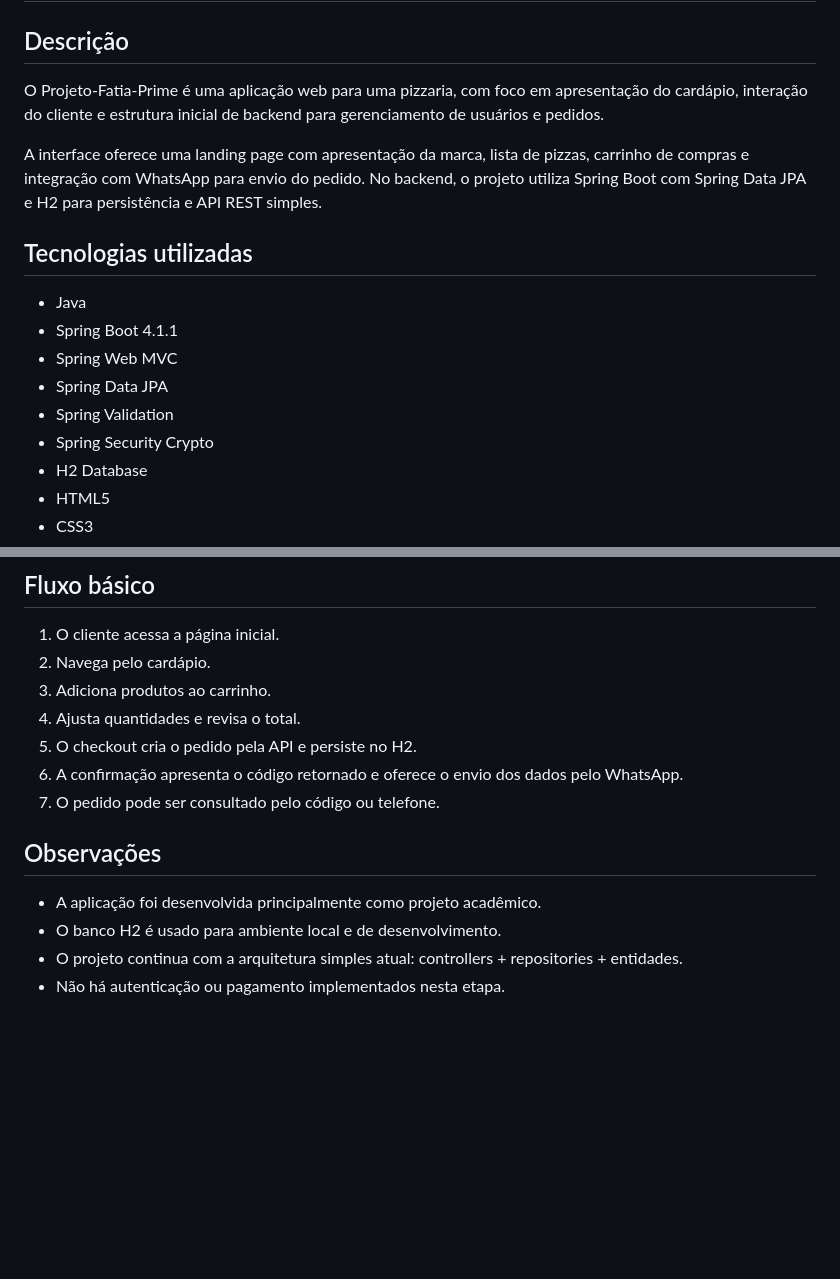
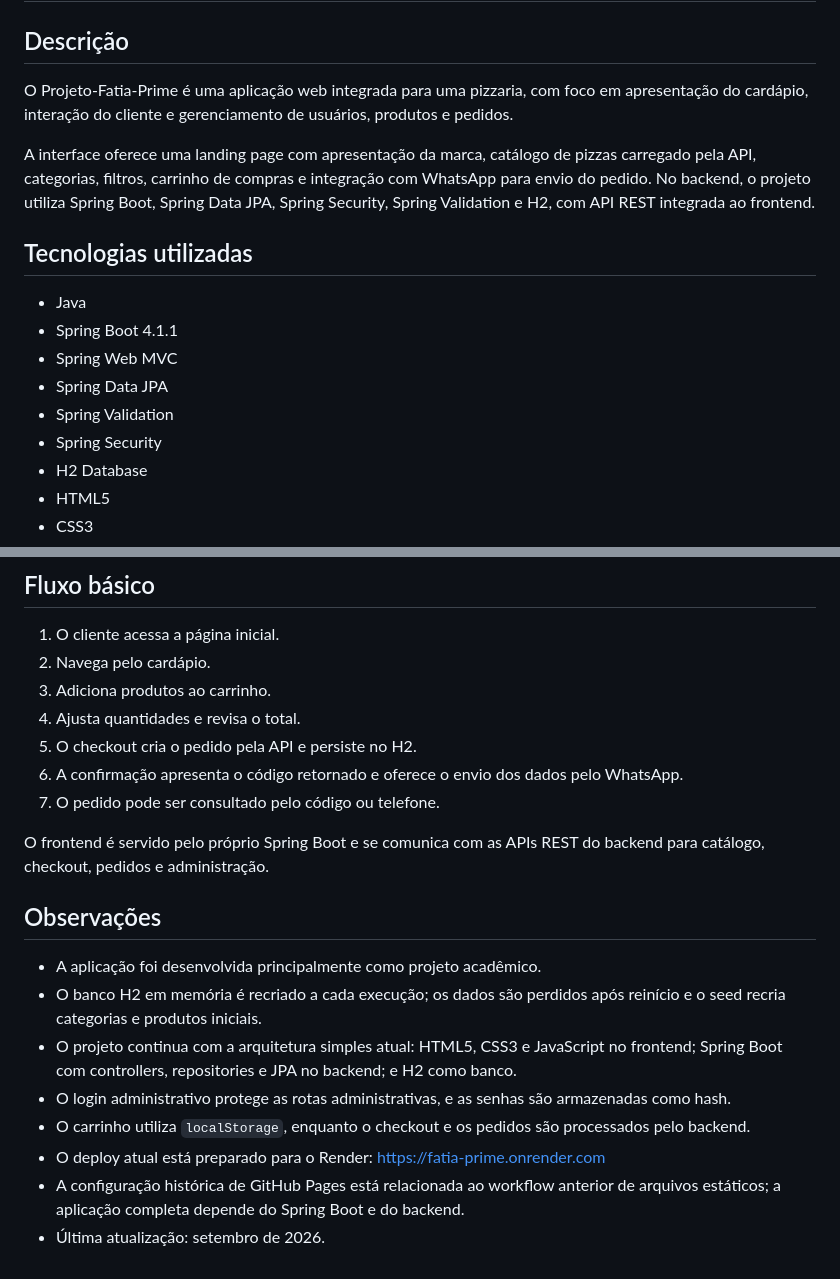
Before and after one commit to daviramalho-dev/Projeto-Fatia-Prime, a Markdown page: README.md, 2 parts joined by grey strips. Rendered like a GitHub page; blank space fills up the shorter version.

```diff
--- a/README.md
+++ b/README.md
@@ -2,9 +2,9 @@
 
 ## Descrição
 
-O Projeto-Fatia-Prime é uma aplicação web para uma pizzaria, com foco em apresentação do cardápio, interação do cliente e estrutura inicial de backend para gerenciamento de usuários e pedidos.
+O Projeto-Fatia-Prime é uma aplicação web integrada para uma pizzaria, com foco em apresentação do cardápio, interação do cliente e gerenciamento de usuários, produtos e pedidos.
 
-A interface oferece uma landing page com apresentação da marca, lista de pizzas, carrinho de compras e integração com WhatsApp para envio do pedido. No backend, o projeto utiliza Spring Boot com Spring Data JPA e H2 para persistência e API REST simples.
+A interface oferece uma landing page com apresentação da marca, catálogo de pizzas carregado pela API, categorias, filtros, carrinho de compras e integração com WhatsApp para envio do pedido. No backend, o projeto utiliza Spring Boot, Spring Data JPA, Spring Security, Spring Validation e H2, com API REST integrada ao frontend.
 
 ## Tecnologias utilizadas
 
@@ -13,7 +13,7 @@ A interface oferece uma landing page com apresentação da marca, lista de pizza
 - Spring Web MVC
 - Spring Data JPA
 - Spring Validation
-- Spring Security Crypto
+- Spring Security
 - H2 Database
 - HTML5
 - CSS3
@@ -143,9 +187,15 @@ Ela inclui apresentação da marca, catálogo, carrinho e integração com Whats
 6. A confirmação apresenta o código retornado e oferece o envio dos dados pelo WhatsApp.
 7. O pedido pode ser consultado pelo código ou telefone.
 
+O frontend é servido pelo próprio Spring Boot e se comunica com as APIs REST do backend para catálogo, checkout, pedidos e administração.
+
 ## Observações
 
 - A aplicação foi desenvolvida principalmente como projeto acadêmico.
-- O banco H2 é usado para ambiente local e de desenvolvimento.
-- O projeto continua com a arquitetura simples atual: controllers + repositories + entidades.
-- Não há autenticação ou pagamento implementados nesta etapa.
+- O banco H2 em memória é recriado a cada execução; os dados são perdidos após reinício e o seed recria categorias e produtos iniciais.
+- O projeto continua com a arquitetura simples atual: HTML5, CSS3 e JavaScript no frontend; Spring Boot com controllers, repositories e JPA no backend; e H2 como banco.
+- O login administrativo protege as rotas administrativas, e as senhas são armazenadas como hash.
+- O carrinho utiliza `localStorage`, enquanto o checkout e os pedidos são processados pelo backend.
+- O deploy atual está preparado para o Render: https://fatia-prime.onrender.com
+- A configuração histórica de GitHub Pages está relacionada ao workflow anterior de arquivos estáticos; a aplicação completa depende do Spring Boot e do backend.
+- Última atualização: setembro de 2026.
```
Also changed, not shown: other parts of README.md (+51 -7 lines).
